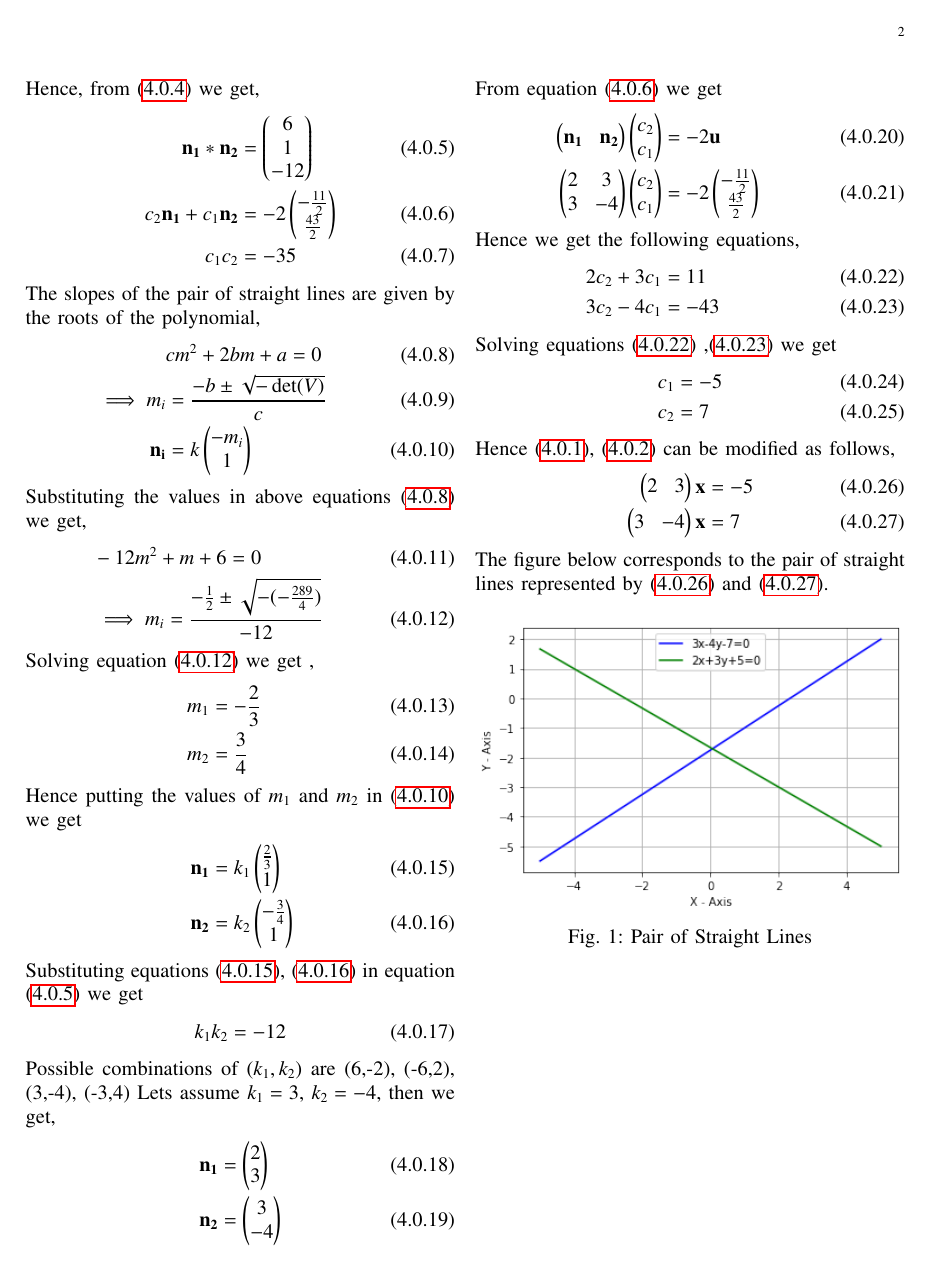
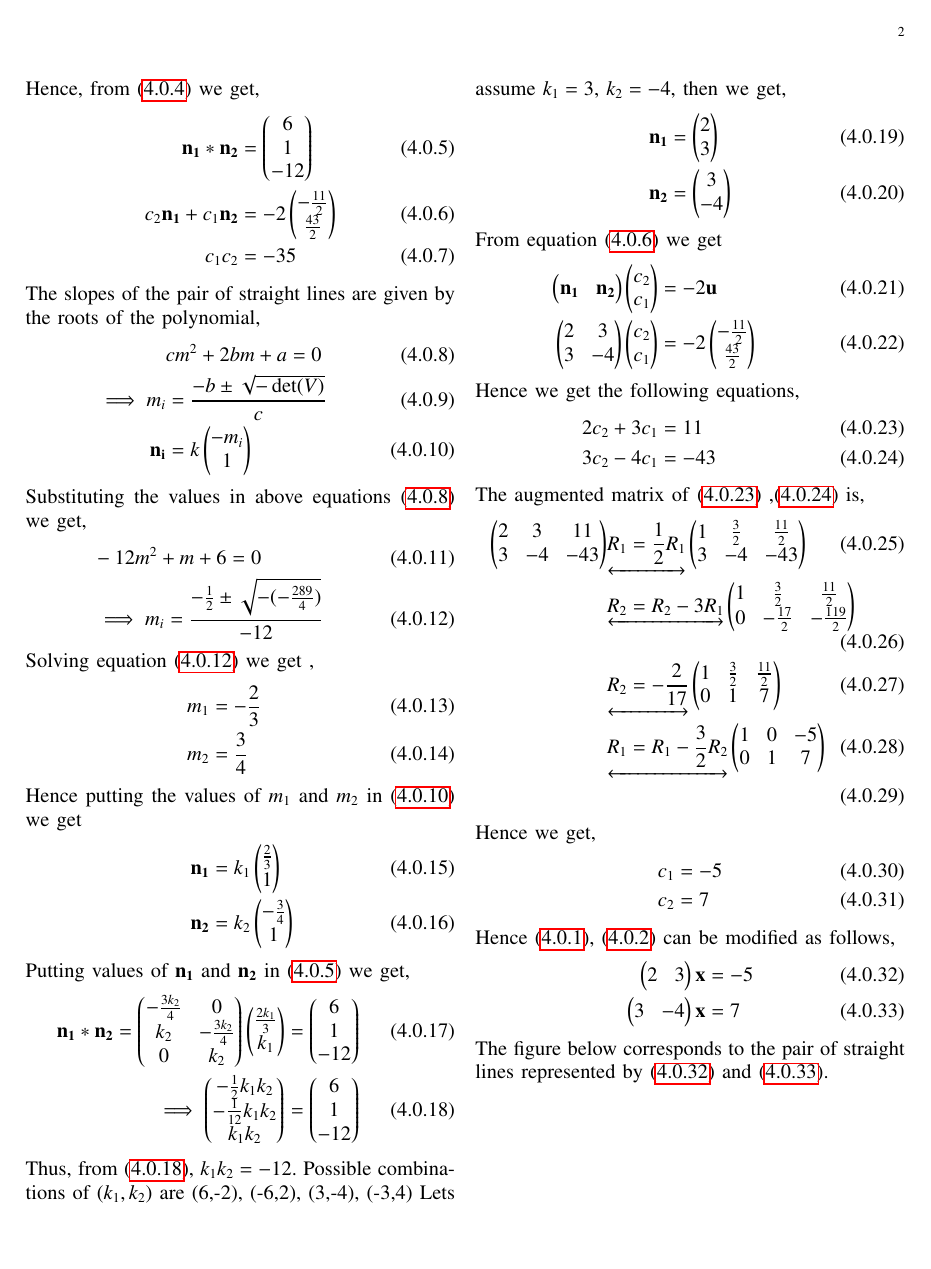
Before and after one commit to satyam463/EE5609, a LaTeX problem sheet (Assignment_7/Beamer.tex): page 2 of 2 before the commit and page 2 of 3 after it. Compiled offline with pdfLaTeX.

Commit message:
Update Beamer.tex

```diff
--- a/Assignment_7/Beamer.tex
+++ b/Assignment_7/Beamer.tex
@@ -272,11 +272,12 @@ Solving equation \eqref{m} we get ,
     \vec{n_1}&=k_1\myvec{\frac{2}{3}\\1}\label{eqn1}\\
     \vec{n_2}&=k_2\myvec{-\frac{3}{4} \\1}\label{eqn2}
 \end{align}
-Substituting equations \eqref{eqn1}, \eqref{eqn2} in equation \eqref{eqconv} we get
+Putting values of $\vec{n_1}$ and $\vec{n_2}$ in \eqref{eqconv} we get,
 \begin{align}
-    k_1k_2&=-12
+\vec{n_1}*\vec{n_2} = \myvec{-\frac{3k_2}{4}&0\\k_2&-\frac{3k_2}{4}\\0&k_2}\myvec{\frac{2k_1}{3}\\k_1} &= \myvec{6\\1\\-12}\\
+\implies\myvec{-\frac{1}{2}k_1k_2\\-\frac{1}{12}k_{1}k_{2}\\k_{1}k_{2}}&= \myvec{6\\1\\-12}\label{toeplizconv}
 \end{align}
-Possible combinations of ($k_1,k_2$) are (6,-2), (-6,2), (3,-4), (-3,4)
+Thus, from \eqref{toeplizconv}, $k_{1}k_{2} = -12$. Possible combinations of ($k_1,k_2$) are (6,-2), (-6,2), (3,-4), (-3,4)
 Lets assume $k_1=3$, $k_2=-4$, then we get,
 \begin{align}
     \vec{n_1}&=\myvec{2\\3}\label{eqn11}\\
@@ -285,12 +286,19 @@ Lets assume $k_1=3$, $k_2=-4$, then we get,
 From equation \eqref{eqc1c2} we get
 \begin{align}
     \myvec{\vec{n_1} & \vec{n_2}}\myvec{c_2\\c_1}&=-2\vec{u}\\
-    \myvec{2 & 3\\3 & -4}\myvec{c_2\\c_1}&=-2\myvec{-\frac{11}{2}\\\frac{43}{2}}\\
+    \myvec{2 & 3\\3 & -4}\myvec{c_2\\c_1}&=-2\myvec{-\frac{11}{2}\\\frac{43}{2}}\
 \intertext{Hence we get the following equations,}
     2c_2+3c_1&=11\label{eqsol1}\\
     3c_2-4c_1&=-43\label{eqsol2}
 \end{align}
-Solving equations \eqref{eqsol1} ,\eqref{eqsol2} we get
+The augmented matrix of \eqref{eqsol1} ,\eqref{eqsol2} is,
+\begin{align}
+\myvec{2&3&11\\3&-4&-43}&\underleftrightarrow{R_1=\frac{1}{2}R_1}\myvec{1&\frac{3}{2}&\frac{11}{2}\\3&-4&-43}\\
+&\underleftrightarrow{R_2=R_2-3R_1}\myvec{1&\frac{3}{2}&\frac{11}{2}\\0&-\frac{17}{2}&-\frac{119}{2}}\\
+&\underleftrightarrow{R_2=-\frac{2}{17}}\myvec{1&\frac{3}{2}&\frac{11}{2}\\0&1&7}\\
+&\underleftrightarrow{R_1=R_1-\frac{3}{2}R_2}\myvec{1&0&-5\\0&1&7}\\
+\end{align}
+Hence we get,
 \begin{align}
     c_1&=-5\\
     c_2&=7
```
